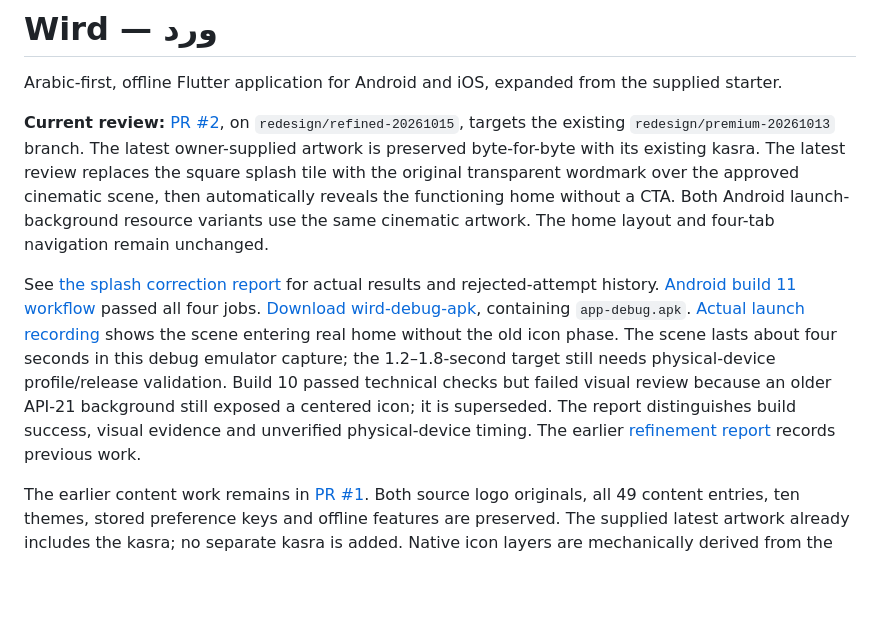
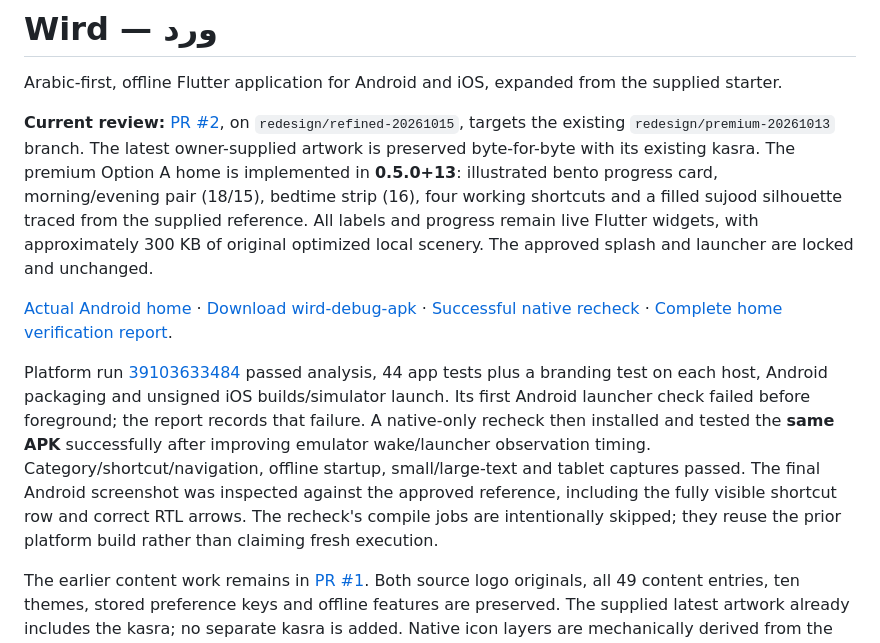
Before and after one commit to Hmx77/Wird, a Markdown page: README.md, the part around the change. Rendered like a GitHub page; blank space fills up the shorter version.

Commit message:
Link verified premium home APK and screenshots [skip ci]

```diff
--- a/README.md
+++ b/README.md
@@ -2,9 +2,11 @@
 
 Arabic-first, offline Flutter application for Android and iOS, expanded from the supplied starter.
 
-**Current review:** [PR #2](https://github.com/Hmx77/Wird/pull/2), on `redesign/refined-20261015`, targets the existing `redesign/premium-20261013` branch. The latest owner-supplied artwork is preserved byte-for-byte with its existing kasra. The latest review replaces the square splash tile with the original transparent wordmark over the approved cinematic scene, then automatically reveals the functioning home without a CTA. Both Android launch-background resource variants use the same cinematic artwork. The home layout and four-tab navigation remain unchanged.
+**Current review:** [PR #2](https://github.com/Hmx77/Wird/pull/2), on `redesign/refined-20261015`, targets the existing `redesign/premium-20261013` branch. The latest owner-supplied artwork is preserved byte-for-byte with its existing kasra. The premium Option A home is implemented in **0.5.0+13**: illustrated bento progress card, morning/evening pair (18/15), bedtime strip (16), four working shortcuts and a filled sujood silhouette traced from the supplied reference. All labels and progress remain live Flutter widgets, with approximately 300 KB of original optimized local scenery. The approved splash and launcher are locked and unchanged.
 
-See [the splash correction report](docs/SPLASH_CORRECTION_2026-10-17.md) for actual results and rejected-attempt history. [Android build 11 workflow](https://github.com/Hmx77/Wird/actions/runs/39100695318) passed all four jobs. [Download wird-debug-apk](https://github.com/Hmx77/Wird/actions/runs/39100695318/artifacts/12126820970), containing `app-debug.apk`. [Actual launch recording](docs/review-images/android-native/startup.mp4) shows the scene entering real home without the old icon phase. The scene lasts about four seconds in this debug emulator capture; the 1.2–1.8-second target still needs physical-device profile/release validation. Build 10 passed technical checks but failed visual review because an older API-21 background still exposed a centered icon; it is superseded. The report distinguishes build success, visual evidence and unverified physical-device timing. The earlier [refinement report](docs/REFINED_REVIEW_2026-10-15.md) records previous work.
+[Actual Android home](docs/review-images/home-bento-android-build13.png) · [Download wird-debug-apk](https://github.com/Hmx77/Wird/actions/runs/39104615496/artifacts/12127548226) · [Successful native recheck](https://github.com/Hmx77/Wird/actions/runs/39104615496) · [Complete home verification report](docs/PREMIUM_HOME_2026-10-18.md).
+
+Platform run [39103633484](https://github.com/Hmx77/Wird/actions/runs/39103633484) passed analysis, 44 app tests plus a branding test on each host, Android packaging and unsigned iOS builds/simulator launch. Its first Android launcher check failed before foreground; the report records that failure. A native-only recheck then installed and tested the **same APK** successfully after improving emulator wake/launcher observation timing. Category/shortcut/navigation, offline startup, small/large-text and tablet captures passed. The final Android screenshot was inspected against the approved reference, including the fully visible shortcut row and correct RTL arrows. The recheck's compile jobs are intentionally skipped; they reuse the prior platform build rather than claiming fresh execution.
 
 The earlier content work remains in [PR #1](https://github.com/Hmx77/Wird/pull/1). Both source logo originals, all 49 content entries, ten themes, stored preference keys and offline features are preserved. The supplied latest artwork already includes the kasra; no separate kasra is added. Native icon layers are mechanically derived from the original artwork.
 
```
